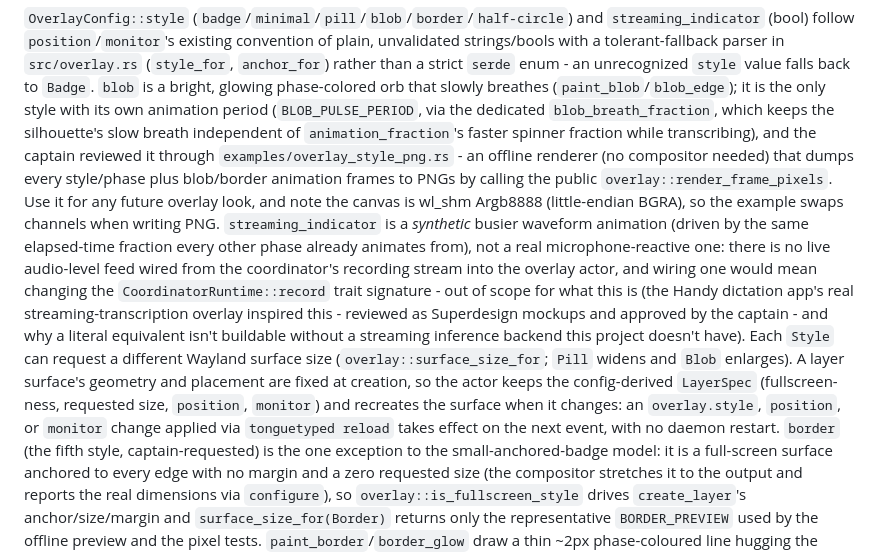
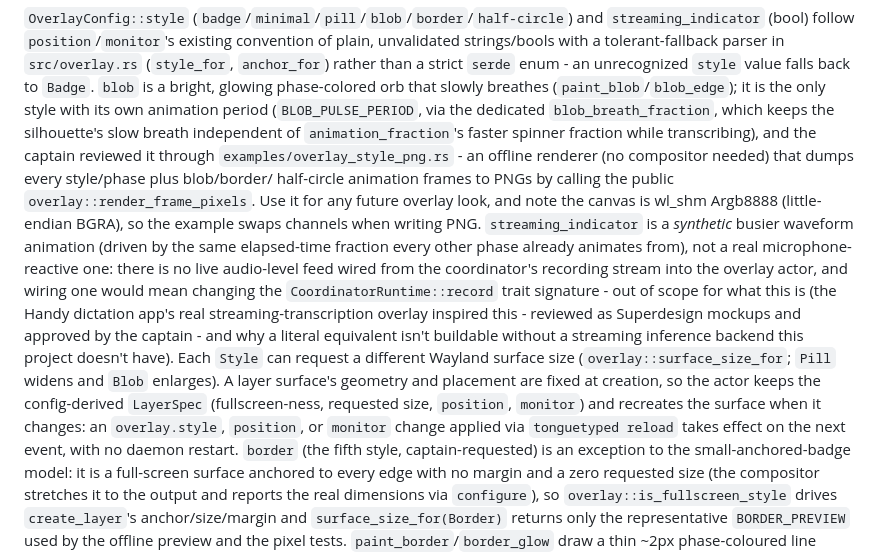
Before and after one commit to cheerfulScumbag/tonguetyped, a Markdown page: AGENTS.md, the part around the change. Rendered like a GitHub page.

```diff
--- a/AGENTS.md
+++ b/AGENTS.md
@@ -333,8 +333,9 @@ period (`BLOB_PULSE_PERIOD`, via the dedicated `blob_breath_fraction`, which kee
 the silhouette's slow breath independent of `animation_fraction`'s faster spinner
 fraction while transcribing), and
 the captain reviewed it through `examples/overlay_style_png.rs` - an offline
-renderer (no compositor needed) that dumps every style/phase plus blob/border
-animation frames to PNGs by calling the public `overlay::render_frame_pixels`.
+renderer (no compositor needed) that dumps every style/phase plus blob/border/
+half-circle animation frames to PNGs by calling the public
+`overlay::render_frame_pixels`.
 Use it for any future overlay look, and note the canvas is wl_shm Argb8888
 (little-endian BGRA), so the example swaps channels when writing PNG.
 `streaming_indicator` is a *synthetic* busier waveform animation (driven by the same
@@ -352,7 +353,7 @@ config-derived `LayerSpec` (fullscreen-ness, requested size, `position`,
 `monitor`) and recreates the surface when it changes: an `overlay.style`,
 `position`, or `monitor` change applied via `tonguetyped reload` takes effect on
 the next event, with no daemon restart.
-`border` (the fifth style, captain-requested) is the one exception to the
+`border` (the fifth style, captain-requested) is an exception to the
 small-anchored-badge model: it is a full-screen surface anchored to every edge
 with no margin and a zero requested size (the compositor stretches it to the
 output and reports the real dimensions via `configure`), so
```
Also changed, not shown: README.md (+5 -3 lines).
